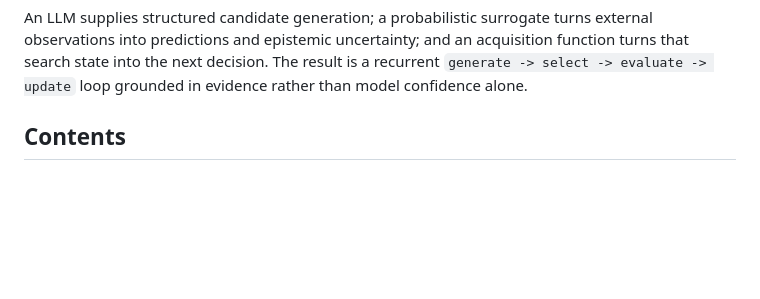
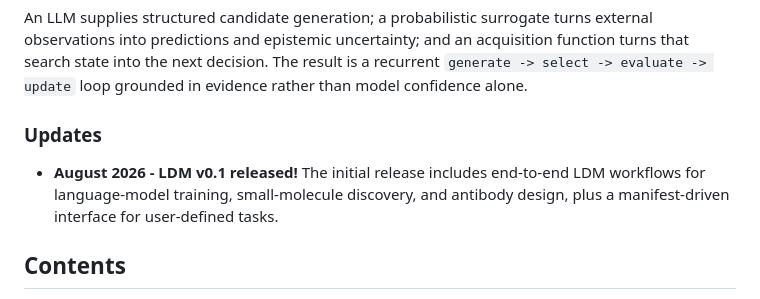
Before and after one commit to KangOxford/Large-Discovery-Models, a Markdown page: README.md, the part around the change. Drawn GitHub-style; blank space fills up the shorter version.

```diff
--- a/README.md
+++ b/README.md
@@ -35,6 +35,12 @@ turns external observations into predictions and epistemic uncertainty; and
 an acquisition function turns that search state into the next decision. The
 result is a recurrent `generate -> select -> evaluate -> update` loop grounded
 in evidence rather than model confidence alone.
+
+### Updates
+
+- **August 2026 - LDM v0.1 released!** The initial release includes end-to-end
+  LDM workflows for language-model training, small-molecule discovery, and
+  antibody design, plus a manifest-driven interface for user-defined tasks.
 
 ## Contents
 
```
